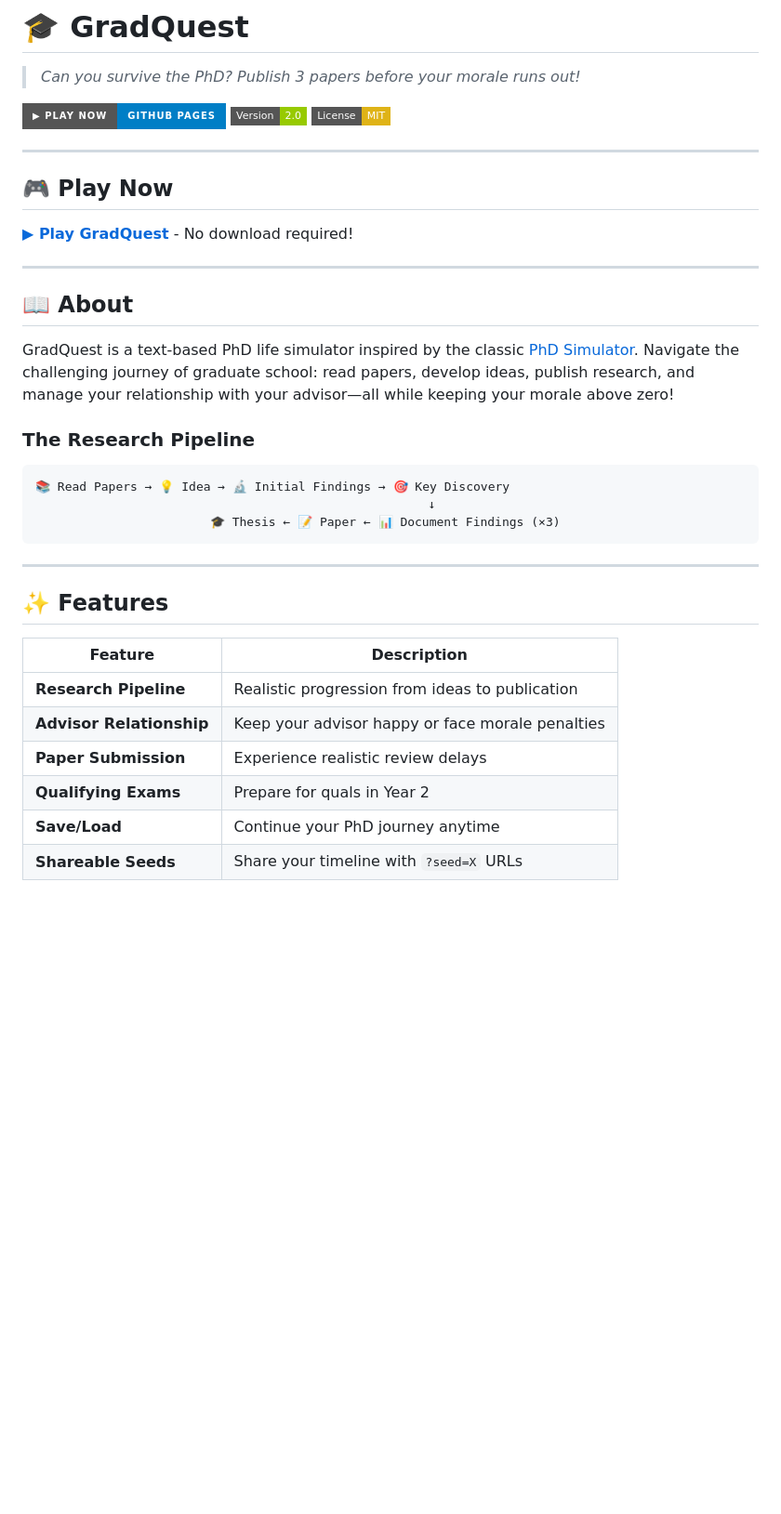
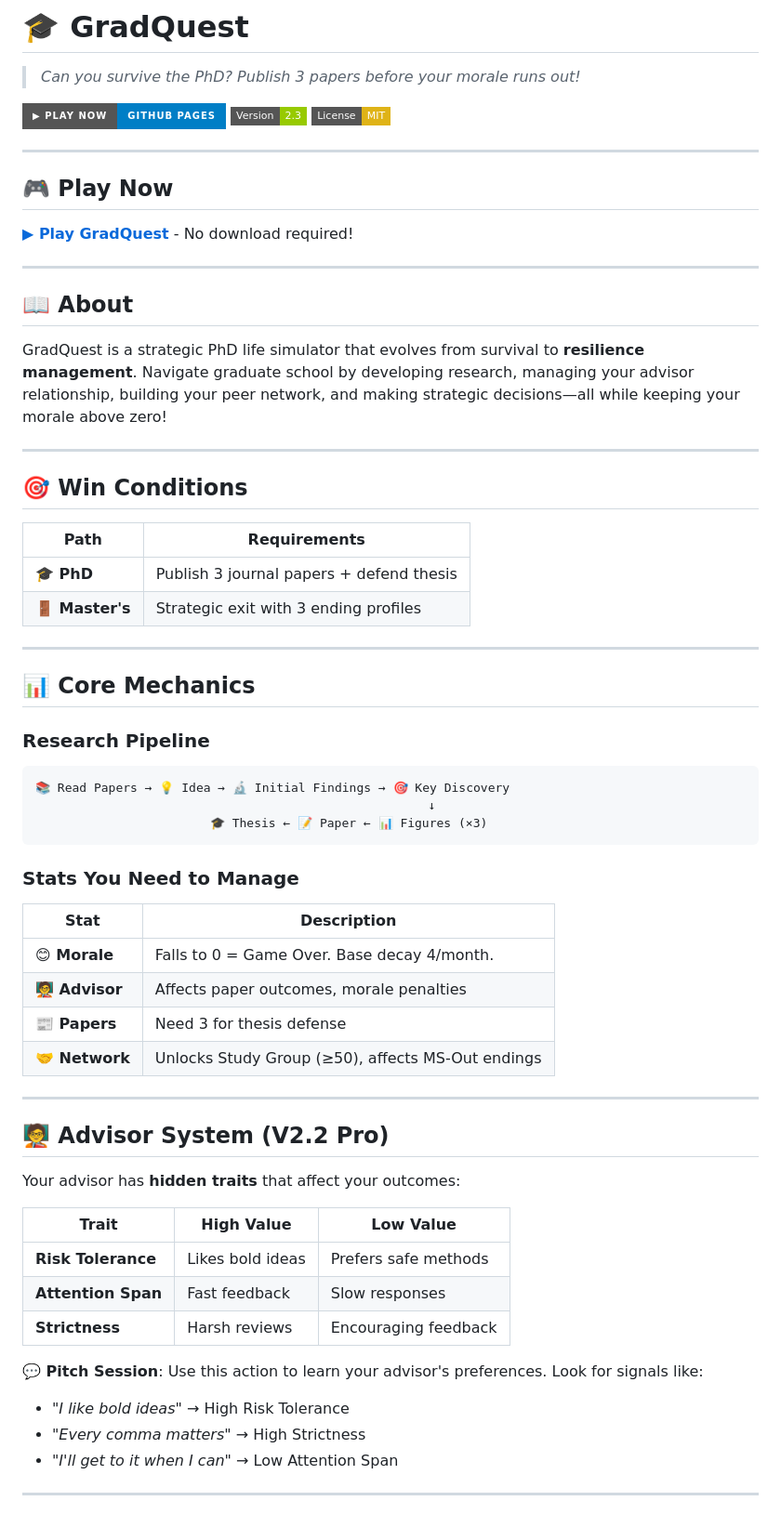
Before and after one commit to XY-Vince/GradQuest, a Markdown page: README.md, the part around one of its changes. Shown at 93% size. GitHub-like rendering; badges without logos; blank space fills up the shorter version.

````diff
--- a/README.md
+++ b/README.md
@@ -3,7 +3,7 @@
 > *Can you survive the PhD? Publish 3 papers before your morale runs out!*
 
 [![Play Now](https://img.shields.io/badge/▶_Play_Now-GitHub_Pages-blue?style=for-the-badge)](https://xy-vince.github.io/GradQuest/)
-[![Version](https://img.shields.io/badge/Version-2.0-green?style=flat-square)](https://github.com/XY-Vince/GradQuest/releases)
+[![Version](https://img.shields.io/badge/Version-2.3-green?style=flat-square)](https://github.com/XY-Vince/GradQuest/releases)
 [![License](https://img.shields.io/badge/License-MIT-yellow?style=flat-square)](LICENSE)
 
 ---
@@ -16,25 +16,54 @@
 
 ## 📖 About
 
-GradQuest is a text-based PhD life simulator inspired by the classic [PhD Simulator](http://research.wmz.ninja/projects/phd). Navigate the challenging journey of graduate school: read papers, develop ideas, publish research, and manage your relationship with your advisor—all while keeping your morale above zero!
+GradQuest is a strategic PhD life simulator that evolves from survival to **resilience management**. Navigate graduate school by developing research, managing your advisor relationship, building your peer network, and making strategic decisions—all while keeping your morale above zero!
 
-### The Research Pipeline
+---
+
+## 🎯 Win Conditions
+
+| Path | Requirements |
+|------|--------------|
+| **🎓 PhD** | Publish 3 journal papers + defend thesis |
+| **🚪 Master's** | Strategic exit with 3 ending profiles |
+
+---
+
+## 📊 Core Mechanics
+
+### Research Pipeline
 
 ```
 📚 Read Papers → 💡 Idea → 🔬 Initial Findings → 🎯 Key Discovery
                                                       ↓
-                        🎓 Thesis ← 📝 Paper ← 📊 Document Findings (×3)
+                        🎓 Thesis ← 📝 Paper ← 📊 Figures (×3)
 ```
+
+### Stats You Need to Manage
+
+| Stat | Description |
+|------|-------------|
+| **😊 Morale** | Falls to 0 = Game Over. Base decay 4/month. |
+| **🧑‍🏫 Advisor** | Affects paper outcomes, morale penalties |
+| **📰 Papers** | Need 3 for thesis defense |
+| **🤝 Network** | Unlocks Study Group (≥50), affects MS-Out endings |
 
 ---
 
-## ✨ Features
+## 🧑‍🏫 Advisor System (V2.2 Pro)
 
-| Feature | Description |
-|---------|-------------|
-| **Research Pipeline** | Realistic progression from ideas to publication |
-| **Advisor Relationship** | Keep your advisor happy or face morale penalties |
-| **Paper Submission** | Experience realistic review delays |
-| **Qualifying Exams** | Prepare for quals in Year 2 |
-| **Save/Load** | Continue your PhD journey anytime |
-| **Shareable Seeds** | Share your timeline with `?seed=X` URLs |
+Your advisor has **hidden traits** that affect your outcomes:
+
+| Trait | High Value | Low Value |
+|-------|-----------|-----------|
+| **Risk Tolerance** | Likes bold ideas | Prefers safe methods |
+| **Attention Span** | Fast feedback | Slow responses |
+| **Strictness** | Harsh reviews | Encouraging feedback |
+
+**💬 Pitch Session**: Use this action to learn your advisor's preferences. Look for signals like:
+- *"I like bold ideas"* → High Risk Tolerance
+- *"Every comma matters"* → High Strictness
+- *"I'll get to it when I can"* → Low Attention Span
+
+---
+
````
Also changed, not shown: other parts of README.md (+81 -26 lines).
